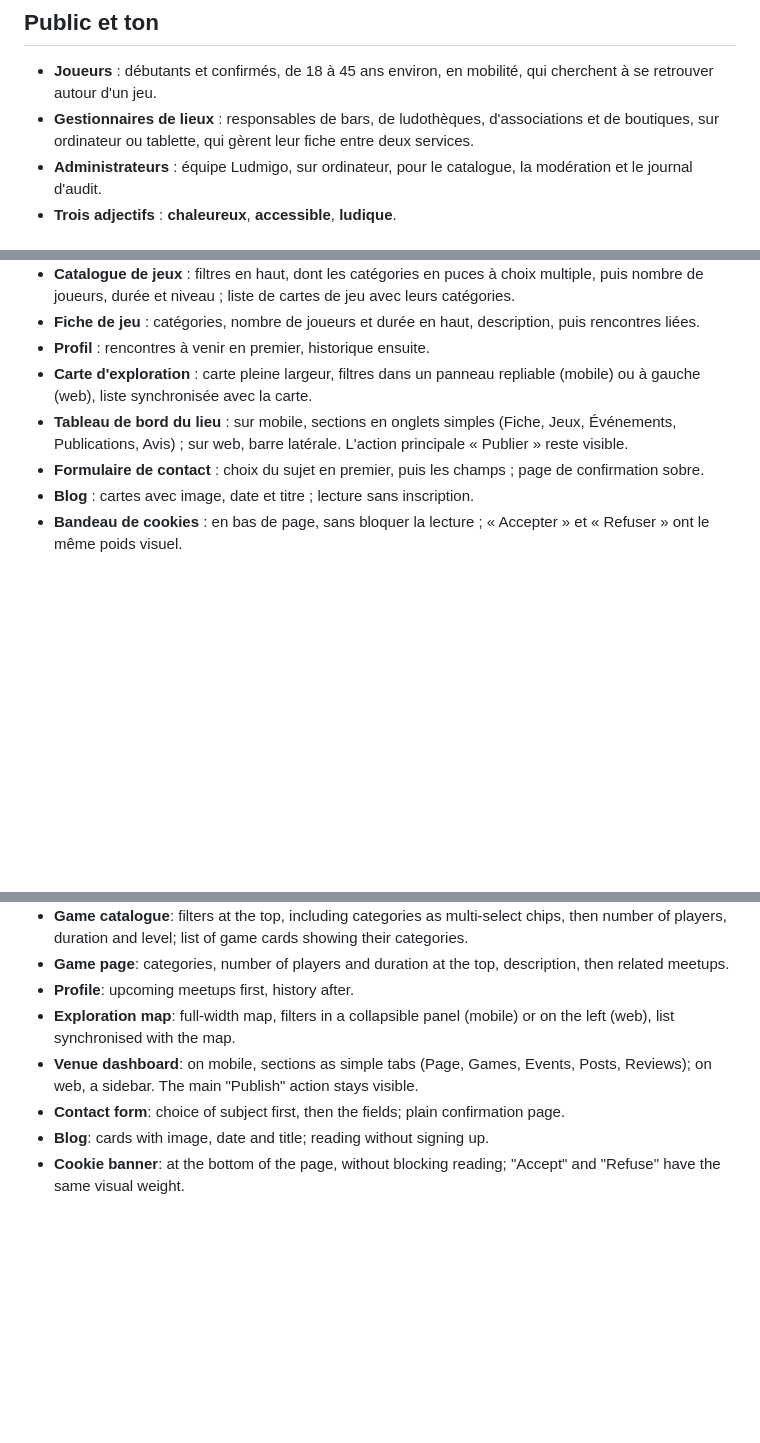
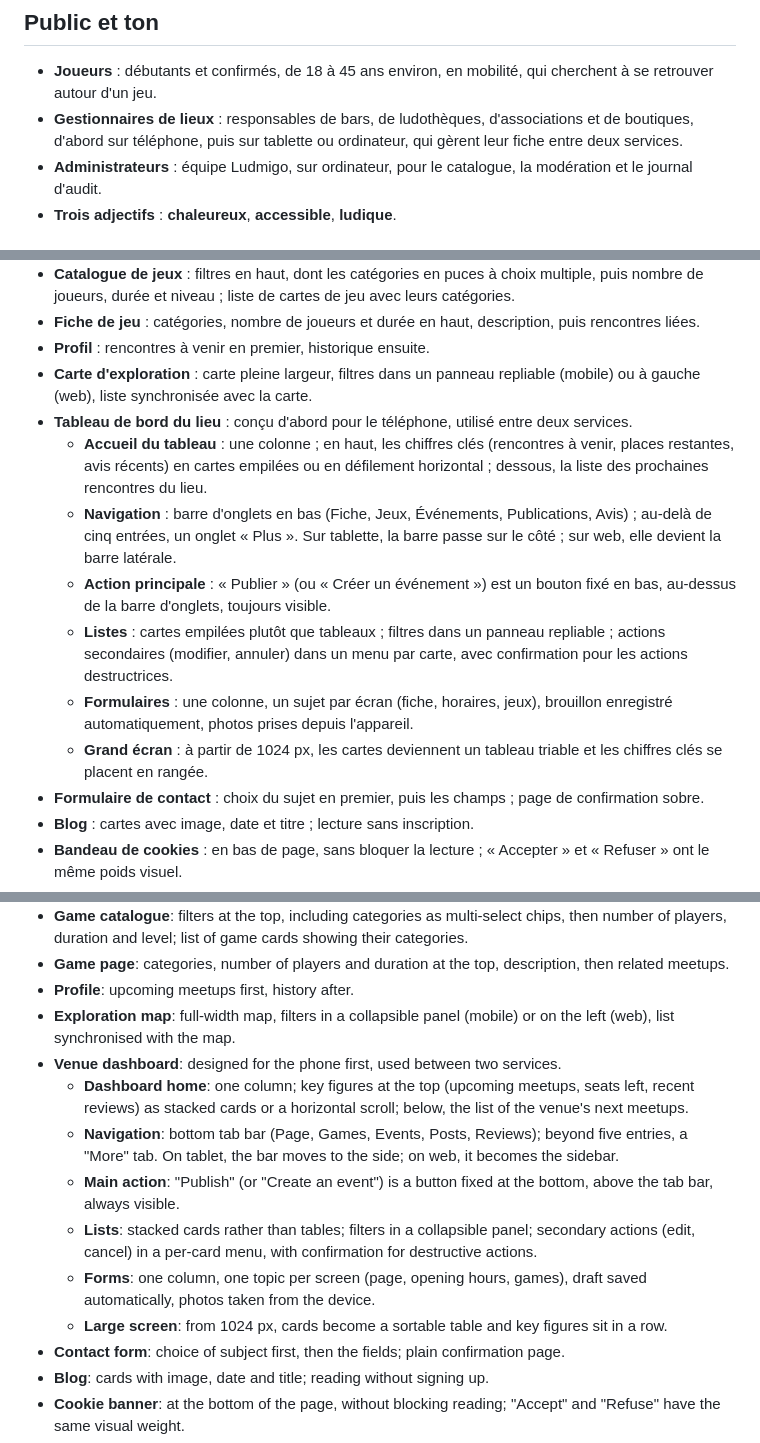
Before and after one commit to maximejolivet/ludmigo, a Markdown page: docs/07_UI_UX_DESIGN.md, 3 parts joined by grey strips. Rendered like a GitHub page; blank space fills up the shorter version.

Commit message:
docs(design): 📝 rethink venue dashboard mobile-first
Co-Authored-By: Claude Sonnet 5.5 <noreply@anthropic.com>

```diff
--- a/docs/07_UI_UX_DESIGN.md
+++ b/docs/07_UI_UX_DESIGN.md
@@ -3,7 +3,7 @@
 ## Public et ton
 
 - **Joueurs** : débutants et confirmés, de 18 à 45 ans environ, en mobilité, qui cherchent à se retrouver autour d'un jeu.
-- **Gestionnaires de lieux** : responsables de bars, de ludothèques, d'associations et de boutiques, sur ordinateur ou tablette, qui gèrent leur fiche entre deux services.
+- **Gestionnaires de lieux** : responsables de bars, de ludothèques, d'associations et de boutiques, d'abord sur téléphone, puis sur tablette ou ordinateur, qui gèrent leur fiche entre deux services.
 - **Administrateurs** : équipe Ludmigo, sur ordinateur, pour le catalogue, la modération et le journal d'audit.
 - **Trois adjectifs** : **chaleureux**, **accessible**, **ludique**.
 
@@ -84,7 +84,13 @@ Contrastes mesurés sur le fond `#F4F4F4` : texte principal 9,7:1, texte seconda
 - **Fiche de jeu** : catégories, nombre de joueurs et durée en haut, description, puis rencontres liées.
 - **Profil** : rencontres à venir en premier, historique ensuite.
 - **Carte d'exploration** : carte pleine largeur, filtres dans un panneau repliable (mobile) ou à gauche (web), liste synchronisée avec la carte.
-- **Tableau de bord du lieu** : sur mobile, sections en onglets simples (Fiche, Jeux, Événements, Publications, Avis) ; sur web, barre latérale. L'action principale « Publier » reste visible.
+- **Tableau de bord du lieu** : conçu d'abord pour le téléphone, utilisé entre deux services.
+  - **Accueil du tableau** : une colonne ; en haut, les chiffres clés (rencontres à venir, places restantes, avis récents) en cartes empilées ou en défilement horizontal ; dessous, la liste des prochaines rencontres du lieu.
+  - **Navigation** : barre d'onglets en bas (Fiche, Jeux, Événements, Publications, Avis) ; au-delà de cinq entrées, un onglet « Plus ». Sur tablette, la barre passe sur le côté ; sur web, elle devient la barre latérale.
+  - **Action principale** : « Publier » (ou « Créer un événement ») est un bouton fixé en bas, au-dessus de la barre d'onglets, toujours visible.
+  - **Listes** : cartes empilées plutôt que tableaux ; filtres dans un panneau repliable ; actions secondaires (modifier, annuler) dans un menu par carte, avec confirmation pour les actions destructrices.
+  - **Formulaires** : une colonne, un sujet par écran (fiche, horaires, jeux), brouillon enregistré automatiquement, photos prises depuis l'appareil.
+  - **Grand écran** : à partir de 1024 px, les cartes deviennent un tableau triable et les chiffres clés se placent en rangée.
 - **Formulaire de contact** : choix du sujet en premier, puis les champs ; page de confirmation sobre.
 - **Blog** : cartes avec image, date et titre ; lecture sans inscription.
 - **Bandeau de cookies** : en bas de page, sans bloquer la lecture ; « Accepter » et « Refuser » ont le même poids visuel.
@@ -213,7 +219,13 @@ Contrasts measured on the `#F4F4F4` background: main text 9.7:1, secondary text
 - **Game page**: categories, number of players and duration at the top, description, then related meetups.
 - **Profile**: upcoming meetups first, history after.
 - **Exploration map**: full-width map, filters in a collapsible panel (mobile) or on the left (web), list synchronised with the map.
-- **Venue dashboard**: on mobile, sections as simple tabs (Page, Games, Events, Posts, Reviews); on web, a sidebar. The main "Publish" action stays visible.
+- **Venue dashboard**: designed for the phone first, used between two services.
+  - **Dashboard home**: one column; key figures at the top (upcoming meetups, seats left, recent reviews) as stacked cards or a horizontal scroll; below, the list of the venue's next meetups.
+  - **Navigation**: bottom tab bar (Page, Games, Events, Posts, Reviews); beyond five entries, a "More" tab. On tablet, the bar moves to the side; on web, it becomes the sidebar.
+  - **Main action**: "Publish" (or "Create an event") is a button fixed at the bottom, above the tab bar, always visible.
+  - **Lists**: stacked cards rather than tables; filters in a collapsible panel; secondary actions (edit, cancel) in a per-card menu, with confirmation for destructive actions.
+  - **Forms**: one column, one topic per screen (page, opening hours, games), draft saved automatically, photos taken from the device.
+  - **Large screen**: from 1024 px, cards become a sortable table and key figures sit in a row.
 - **Contact form**: choice of subject first, then the fields; plain confirmation page.
 - **Blog**: cards with image, date and title; reading without signing up.
 - **Cookie banner**: at the bottom of the page, without blocking reading; "Accept" and "Refuse" have the same visual weight.
```
Also changed, not shown: other parts of docs/07_UI_UX_DESIGN.md (+1 -1 lines).
